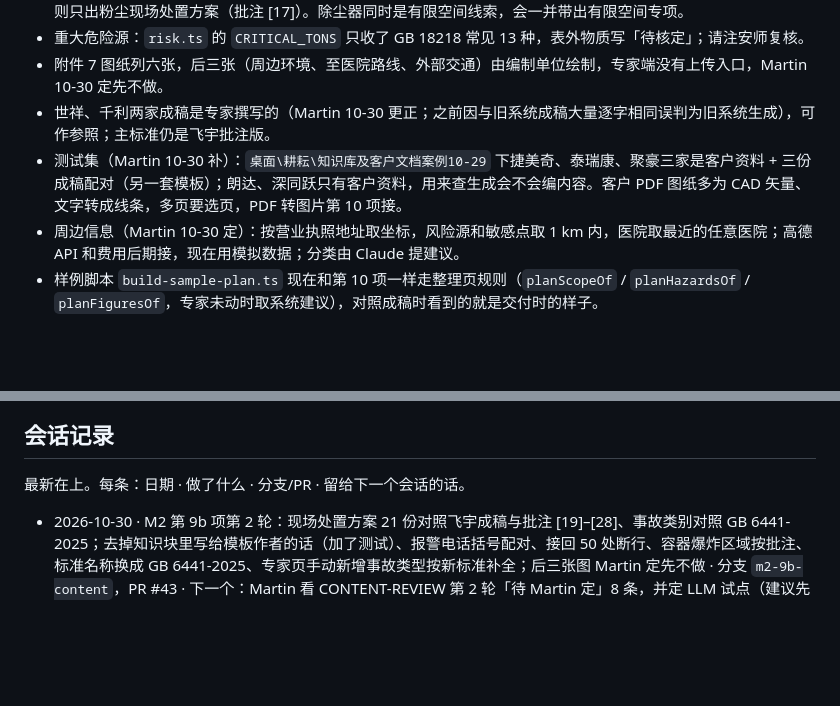
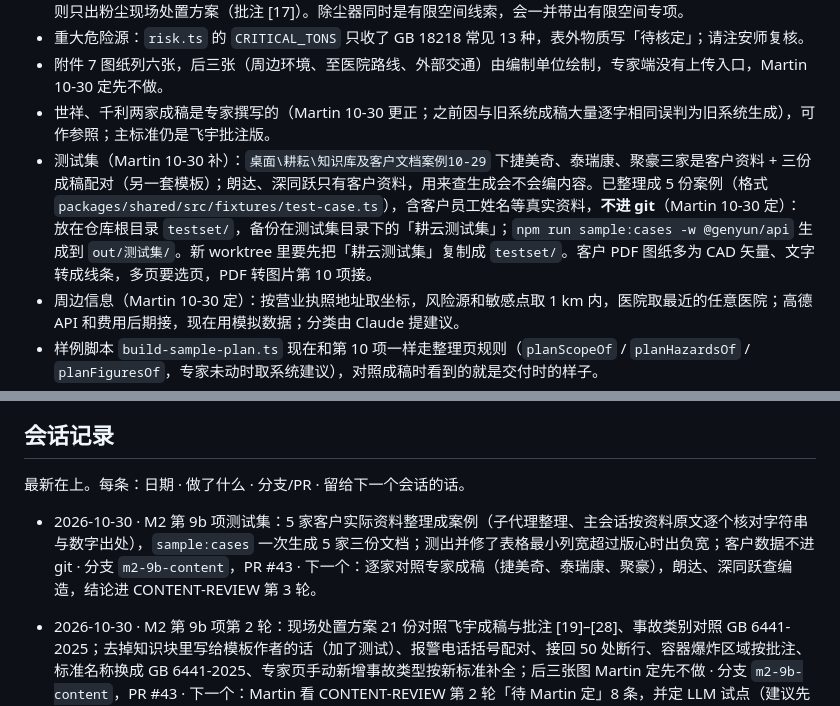
Before and after one commit to M-Tlinqinming/genyun, a Markdown page: docs/PROGRESS.md, 2 parts joined by grey strips. Drawn GitHub-style; blank space fills up the shorter version.

Commit message:
docs: where the test set lives and how to run it
Co-Authored-By: Claude Opus 5.5 <noreply@anthropic.com>

```diff
--- a/docs/PROGRESS.md
+++ b/docs/PROGRESS.md
@@ -176,7 +176,7 @@
 - 重大危险源：`risk.ts` 的 `CRITICAL_TONS` 只收了 GB 18218 常见 13 种，表外物质写「待核定」；请注安师复核。
 - 附件 7 图纸列六张，后三张（周边环境、至医院路线、外部交通）由编制单位绘制，专家端没有上传入口，Martin 10-30 定先不做。
 - 世祥、千利两家成稿是专家撰写的（Martin 10-30 更正；之前因与旧系统成稿大量逐字相同误判为旧系统生成），可作参照；主标准仍是飞宇批注版。
-- 测试集（Martin 10-30 补）：`桌面\耕耘\知识库及客户文档案例10-29` 下捷美奇、泰瑞康、聚豪三家是客户资料 + 三份成稿配对（另一套模板）；朗达、深同跃只有客户资料，用来查生成会不会编内容。客户 PDF 图纸多为 CAD 矢量、文字转成线条，多页要选页，PDF 转图片第 10 项接。
+- 测试集（Martin 10-30 补）：`桌面\耕耘\知识库及客户文档案例10-29` 下捷美奇、泰瑞康、聚豪三家是客户资料 + 三份成稿配对（另一套模板）；朗达、深同跃只有客户资料，用来查生成会不会编内容。已整理成 5 份案例（格式 `packages/shared/src/fixtures/test-case.ts`），含客户员工姓名等真实资料，**不进 git**（Martin 10-30 定）：放在仓库根目录 `testset/`，备份在测试集目录下的「耕云测试集」；`npm run sample:cases -w @genyun/api` 生成到 `out/测试集/`。新 worktree 里要先把「耕云测试集」复制成 `testset/`。客户 PDF 图纸多为 CAD 矢量、文字转成线条，多页要选页，PDF 转图片第 10 项接。
 - 周边信息（Martin 10-30 定）：按营业执照地址取坐标，风险源和敏感点取 1 km 内，医院取最近的任意医院；高德 API 和费用后期接，现在用模拟数据；分类由 Claude 提建议。
 - 样例脚本 `build-sample-plan.ts` 现在和第 10 项一样走整理页规则（`planScopeOf` / `planHazardsOf` / `planFiguresOf`，专家未动时取系统建议），对照成稿时看到的就是交付时的样子。
 - 属地机构：`packages/shared/src/plan/agencies.ts` 内置惠州全市数据（来源和取舍写在清单「数据说明」）；专家页第 4 项「属地机构」三行同一函数带出。正文报警写 119（`ctx.firePhone`），大队 24 小时值班电话只进联系方式表。M3 搬进运营维护的知识库页面。
@@ -393,6 +393,8 @@
 
 最新在上。每条：日期 · 做了什么 · 分支/PR · 留给下一个会话的话。
 
+- 2026-10-30 · M2 第 9b 项测试集：5 家客户实际资料整理成案例（子代理整理、主会话按资料原文逐个核对字符串与数字出处），`sample:cases` 一次生成 5 家三份文档；测出并修了表格最小列宽超过版心时出负宽；客户数据不进 git · 分支 `m2-9b-content`，PR #43 · 下一个：逐家对照专家成稿（捷美奇、泰瑞康、聚豪），朗达、深同跃查编造，结论进 CONTENT-REVIEW 第 3 轮。
+
 - 2026-10-30 · M2 第 9b 项第 2 轮：现场处置方案 21 份对照飞宇成稿与批注 [19]–[28]、事故类别对照 GB 6441-2025；去掉知识块里写给模板作者的话（加了测试）、报警电话括号配对、接回 50 处断行、容器爆炸区域按批注、标准名称换成 GB 6441-2025、专家页手动新增事故类型按新标准补全；后三张图 Martin 定先不做 · 分支 `m2-9b-content`，PR #43 · 下一个：Martin 看 CONTENT-REVIEW 第 2 轮「待 Martin 定」8 条，并定 LLM 试点（建议先让 LLM 写风险评估报告的危险有害因素分析，规则版兜底）；资源调查报告逐节对照未做。
 
 - 2026-10-30 · M2 第 9b 项第 1 轮待定 11 条（Martin 定按建议）：风险评估报告危险有害因素逐类展开、重大危险源按 ∑q/Q 判定、分析结果四条、2.1 管理现状展开、删去编造的班制；新开关「粉尘专项」（有除尘系统才建议出专项）；上级主管单位没填不写；附件 7 列六张图、缺的注明由谁提供；知识块去掉写死的压铸厂型；四邻、危化品理化性质表暂缓 · 分支 `m2-9b-content`，PR #43 · 下一个：Martin 定专家端是否加三张图上传；第 2 轮现场处置方案逐份对照、GB 6441-2025 名称。
```
